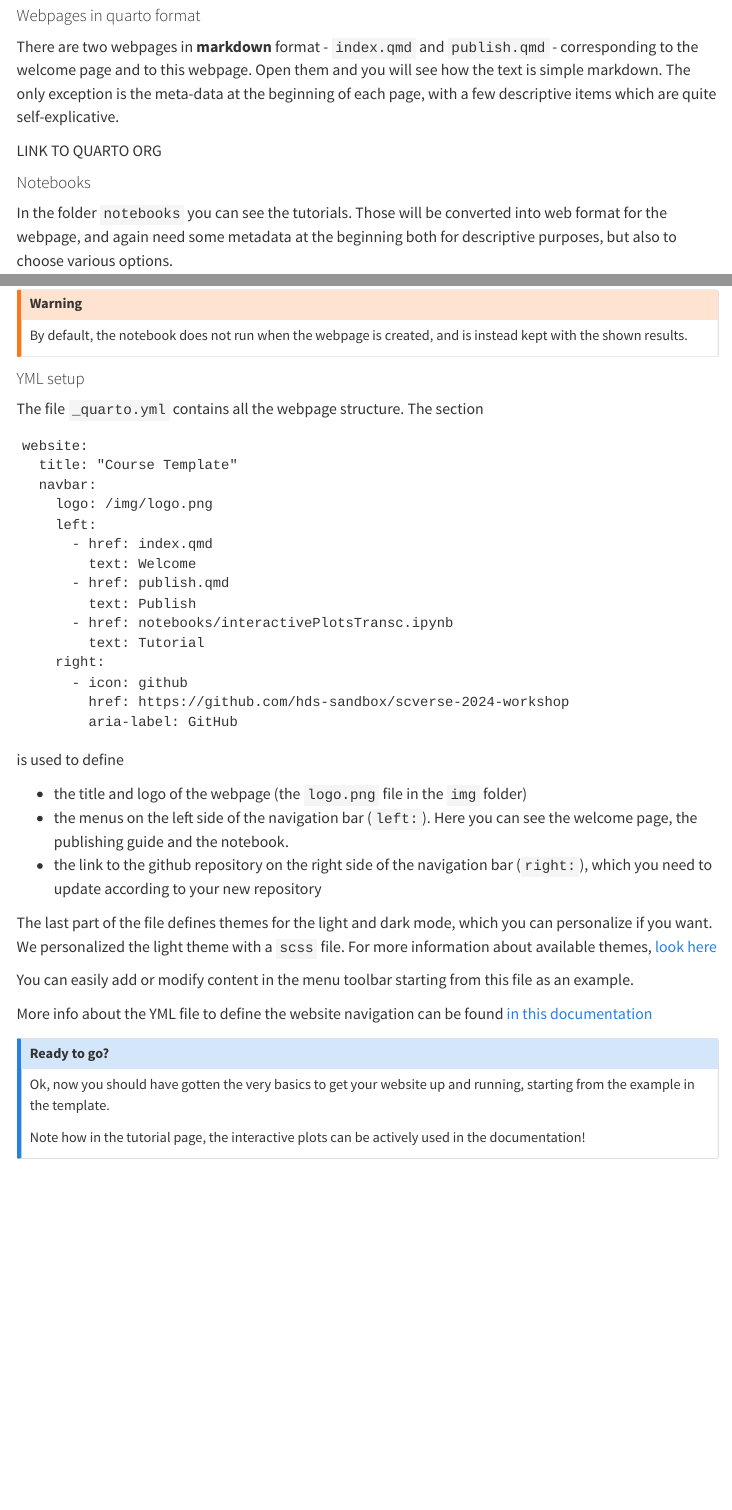
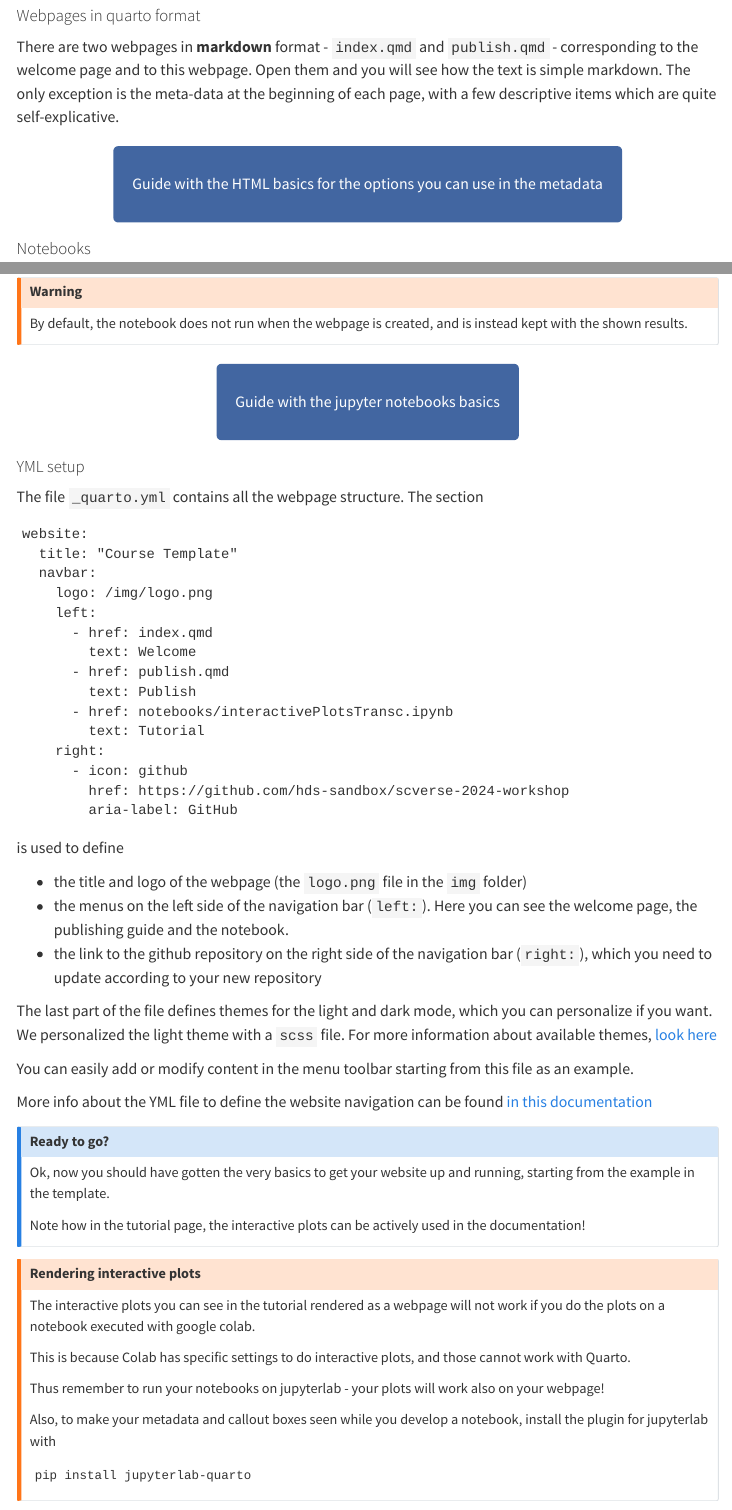
Before and after one commit to hds-sandbox/scverse-2024-workshop, a Quarto document (publish.qmd): the page in a window 1100 px wide, from 5810 px down, and a second part further down, joined at a grey line. Rendered offline with R 4.5, knitr and Pandoc in place of Quarto, with nearby package versions; menus at the side of the page are left out.

Commit message:
links and small updates

````diff
--- a/_quarto.yml
+++ b/_quarto.yml
@@ -2,7 +2,7 @@ project:
   type: website
 
 website:
-  title: "Course Template"
+  title: "Projections and interactive plots for Single Cell data analysis"
   navbar:
     logo: /img/logo.png
     left:
--- a/publish.qmd
+++ b/publish.qmd
@@ -102,7 +102,15 @@ Remember that the webpage will be created automatically every time you push chan
 
 There are two webpages in **markdown** format - `index.qmd` and `publish.qmd` - corresponding to the welcome page and to this webpage. Open them and you will see how the text is simple markdown. The only exception is the meta-data at the beginning of each page, with a few descriptive items which are quite self-explicative.
 
-LINK TO QUARTO ORG
+&nbsp;
+
+ <p align="center">
+  <a href="https://quarto.org/docs/output-formats/html-basics.html" style="background-color: #4266A1; color: #FFFFFF; padding: 30px 20px; text-decoration: none; border-radius: 5px;">
+    Guide with the HTML basics for the options you can use in the metadata
+  </a>
+</p>
+
+&nbsp;
 
 #### Notebooks
 
@@ -113,6 +121,16 @@ To see the basic example on notebook on the Quarto documentation, [click here](h
 :::{.callout-warning}
 By default, the notebook does not run when the webpage is created, and is instead kept with the shown results.
 :::
+
+&nbsp;
+
+ <p align="center">
+  <a href="https://quarto.org/docs/tools/jupyter-lab.html" style="background-color: #4266A1; color: #FFFFFF; padding: 30px 20px; text-decoration: none; border-radius: 5px;">
+    Guide with the jupyter notebooks basics
+  </a>
+</p>
+
+&nbsp;
 
 #### YML setup
 
@@ -153,3 +171,18 @@ Ok, now you should have gotten the very basics to get your website up and runnin
 
 Note how in the tutorial page, the interactive plots can be actively used in the documentation!
 :::
+
+:::{.callout-warning title="Rendering interactive plots"}
+The interactive plots you can see in the tutorial rendered as a webpage will not work if you do the plots on a notebook executed with google colab.
+
+This is because Colab has specific settings to do interactive plots, and those cannot work with Quarto.
+
+Thus remember to run your notebooks on jupyterlab - your plots will work also on your webpage!
+
+Also, to make your metadata and callout boxes seen while you develop a notebook, install the plugin for jupyterlab with
+
+```
+pip install jupyterlab-quarto
+```
+
+:::
````
